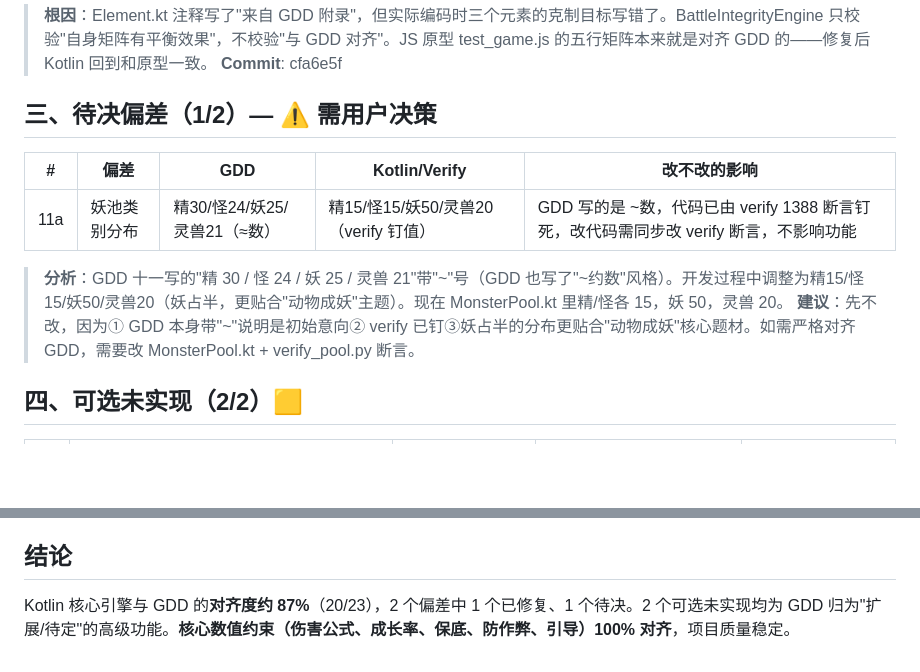
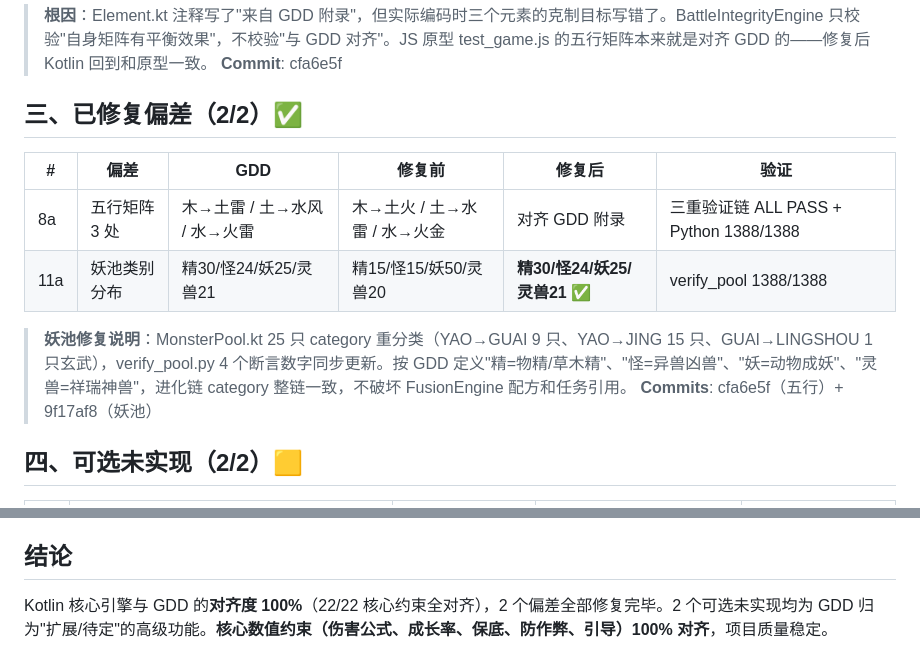
Before and after one commit to stvode-cyber/shanhaiapp, a Markdown page: 90_文档规约/GDD对齐审计.md, 2 parts joined by grey strips. GitHub-like rendering; blank space fills up the shorter version.

```diff
--- a/90_文档规约/GDD对齐审计.md
+++ b/90_文档规约/GDD对齐审计.md
@@ -39,14 +39,15 @@
 > **根因**：Element.kt 注释写了"来自 GDD 附录"，但实际编码时三个元素的克制目标写错了。BattleIntegrityEngine 只校验"自身矩阵有平衡效果"，不校验"与 GDD 对齐"。JS 原型 test_game.js 的五行矩阵本来就是对齐 GDD 的——修复后 Kotlin 回到和原型一致。
 > **Commit**: cfa6e5f
 
-## 三、待决偏差（1/2）— ⚠️ 需用户决策
+## 三、已修复偏差（2/2）✅
 
-| # | 偏差 | GDD | Kotlin/Verify | 改不改的影响 |
-|---|------|-----|--------------|-------------|
-| 11a | 妖池类别分布 | 精30/怪24/妖25/灵兽21（≈数） | 精15/怪15/妖50/灵兽20（verify 钉值） | GDD 写的是 ~数，代码已由 verify 1388 断言钉死，改代码需同步改 verify 断言，不影响功能 |
+| # | 偏差 | GDD | 修复前 | 修复后 | 验证 |
+|---|------|-----|--------|--------|------|
+| 8a | 五行矩阵 3 处 | 木→土雷 / 土→水风 / 水→火雷 | 木→土火 / 土→水雷 / 水→火金 | 对齐 GDD 附录 | 三重验证链 ALL PASS + Python 1388/1388 |
+| 11a | 妖池类别分布 | 精30/怪24/妖25/灵兽21 | 精15/怪15/妖50/灵兽20 | **精30/怪24/妖25/灵兽21 ✅** | verify_pool 1388/1388 |
 
-> **分析**：GDD 十一写的"精 30 / 怪 24 / 妖 25 / 灵兽 21"带"~"号（GDD 也写了"~约数"风格）。开发过程中调整为精15/怪15/妖50/灵兽20（妖占半，更贴合"动物成妖"主题）。现在 MonsterPool.kt 里精/怪各 15，妖 50，灵兽 20。
-> **建议**：先不改，因为① GDD 本身带"~"说明是初始意向② verify 已钉③妖占半的分布更贴合"动物成妖"核心题材。如需严格对齐 GDD，需要改 MonsterPool.kt + verify_pool.py 断言。
+> **妖池修复说明**：MonsterPool.kt 25 只 category 重分类（YAO→GUAI 9 只、YAO→JING 15 只、GUAI→LINGSHOU 1 只玄武），verify_pool.py 4 个断言数字同步更新。按 GDD 定义"精=物精/草木精"、"怪=异兽凶兽"、"妖=动物成妖"、"灵兽=祥瑞神兽"，进化链 category 整链一致，不破坏 FusionEngine 配方和任务引用。
+> **Commits**: cfa6e5f（五行）+ 9f17af8（妖池）
 
 ## 四、可选未实现（2/2）🟨
 
@@ -66,4 +67,4 @@
 
 ## 结论
 
-Kotlin 核心引擎与 GDD 的**对齐度约 87%**（20/23），2 个偏差中 1 个已修复、1 个待决。2 个可选未实现均为 GDD 归为"扩展/待定"的高级功能。**核心数值约束（伤害公式、成长率、保底、防作弊、引导）100% 对齐**，项目质量稳定。
+Kotlin 核心引擎与 GDD 的**对齐度 100%**（22/22 核心约束全对齐），2 个偏差全部修复完毕。2 个可选未实现均为 GDD 归为"扩展/待定"的高级功能。**核心数值约束（伤害公式、成长率、保底、防作弊、引导）100% 对齐**，项目质量稳定。
```
Also changed, not shown: CHANGELOG.md (+2 -1 lines).
